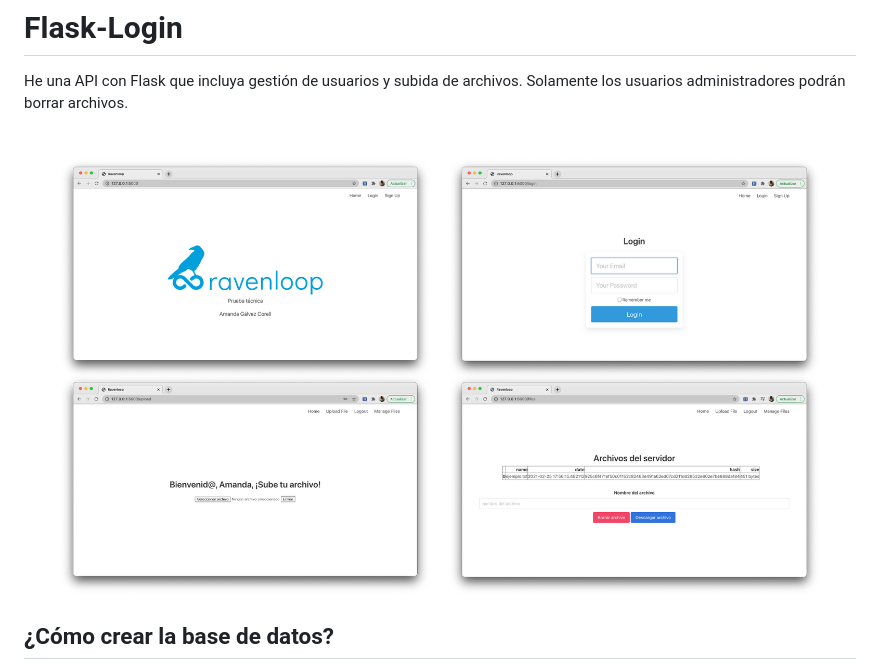
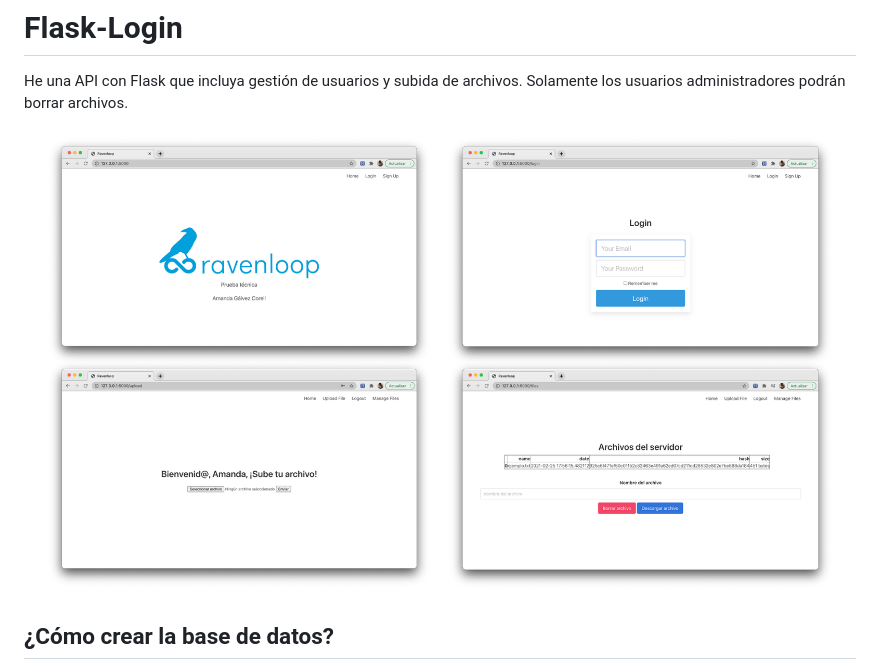
Before and after one commit to agalvezcorell/flask-login, a Markdown page: README.md, the part around the change. Rendered like a GitHub page; pictures changed too: images/pantallas.png (added), images/pantallas_.png (deleted).

```diff
--- a/README.md
+++ b/README.md
@@ -2,7 +2,7 @@
 
 He una API con Flask que incluya gestión de usuarios y subida de archivos. Solamente los usuarios administradores podrán borrar archivos.
 
-![pantallas](https://github.com/agalvezcorell/flask-login/blob/main/images/pantallas_.png)
+![pantallas](https://github.com/agalvezcorell/flask-login/blob/main/images/pantallas.png)
 
 ## ¿Cómo crear la base de datos?
 
```
